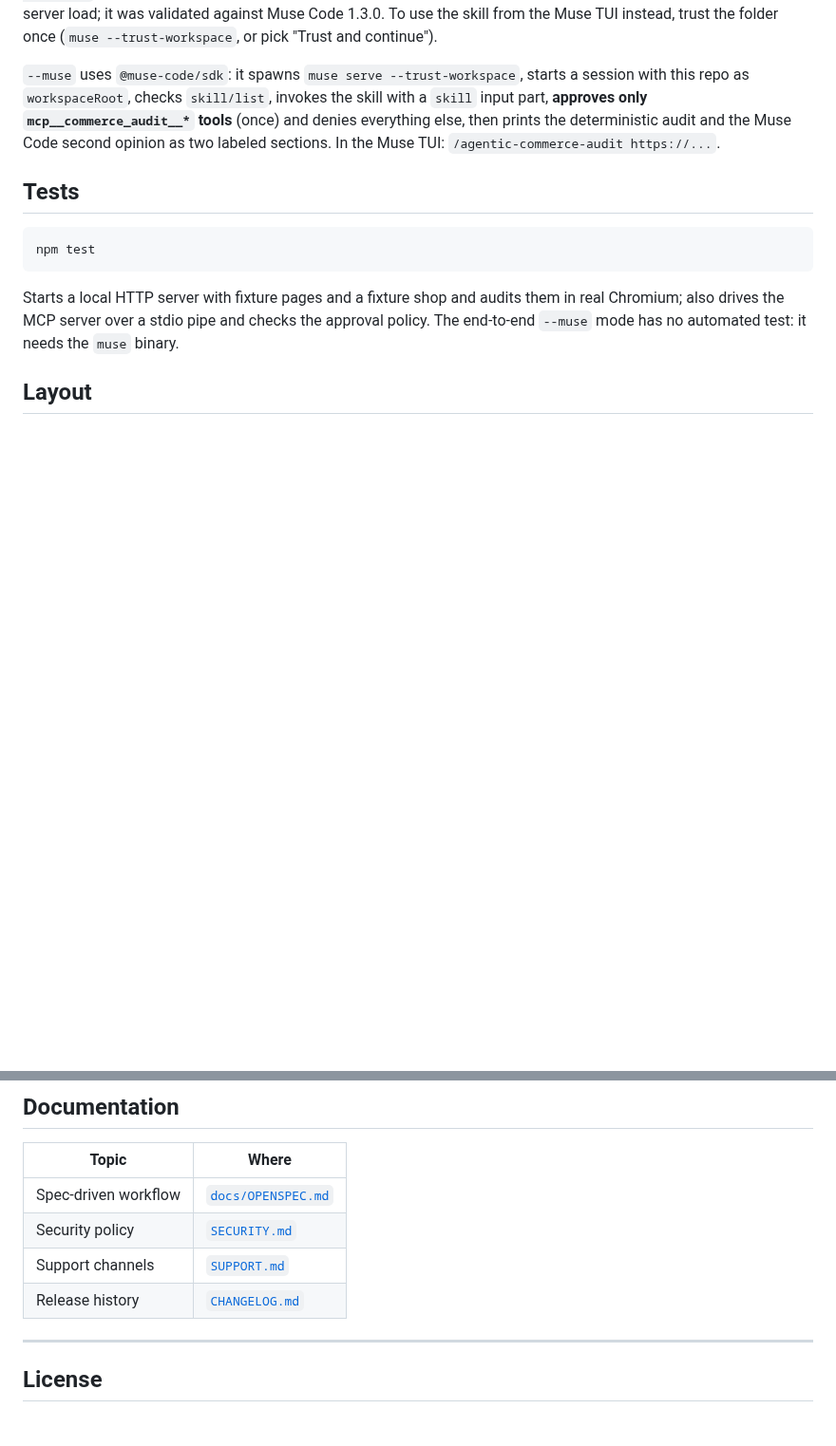
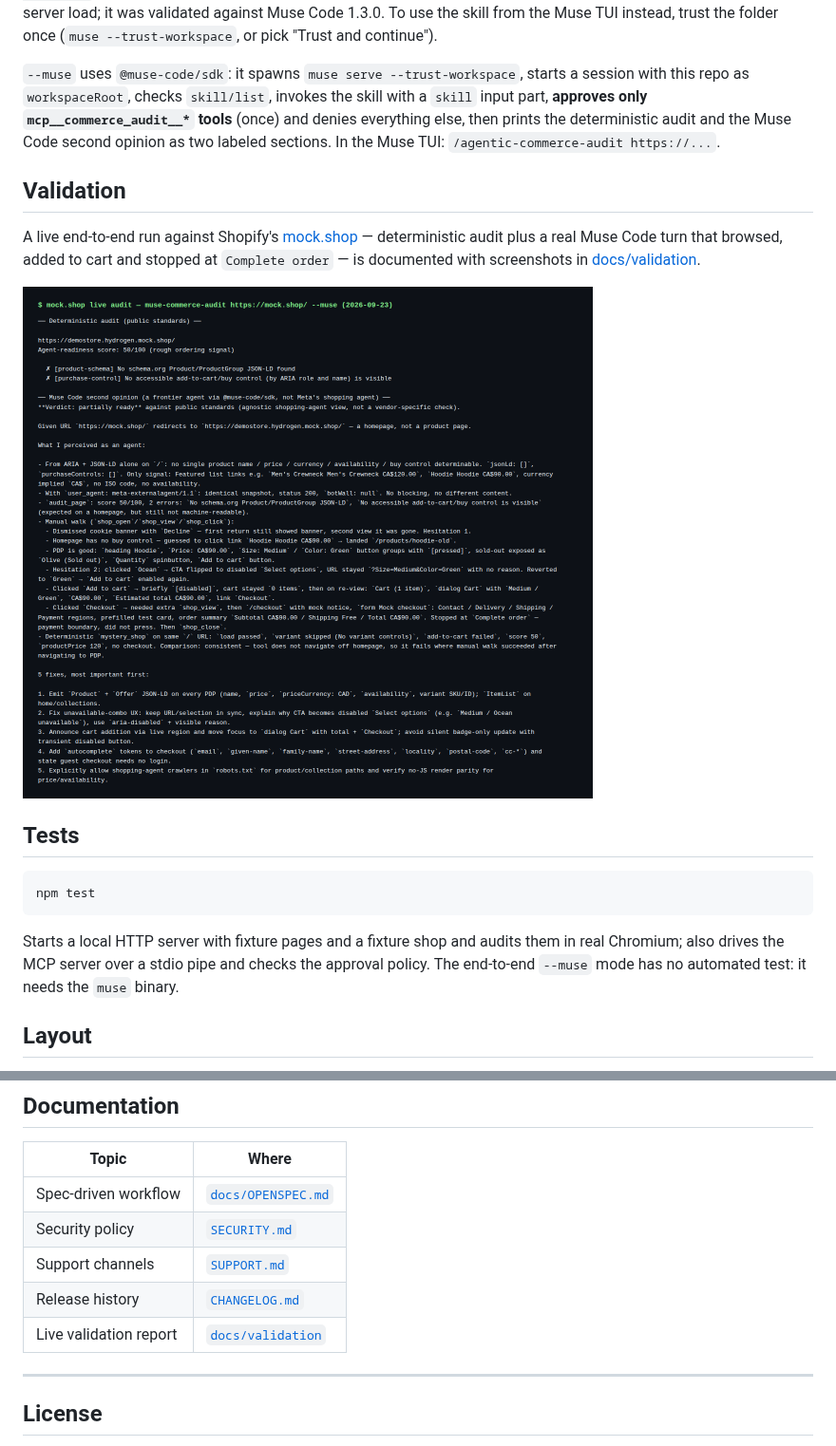
Before and after one commit to arananet/muse-sdk-agentic-commerce, a Markdown page: README.md, 2 parts joined by grey strips. Shown at 95% size. Rendered like a GitHub page; pictures changed too: docs/validation/screenshots/mock-shop-audit.png (added); blank space fills up the shorter version.

````diff
--- a/README.md
+++ b/README.md
@@ -103,6 +103,15 @@ as `workspaceRoot`, checks `skill/list`, invokes the skill with a `skill` input
 prints the deterministic audit and the Muse Code second opinion as two labeled sections.
 In the Muse TUI: `/agentic-commerce-audit https://...`.
 
+## Validation
+
+A live end-to-end run against Shopify's [mock.shop](https://mock.shop/) — deterministic
+audit plus a real Muse Code turn that browsed, added to cart and stopped at
+`Complete order` — is documented with screenshots in
+[docs/validation](docs/validation/README.md).
+
+<img src="docs/validation/screenshots/mock-shop-audit.png" alt="Live mock.shop audit with the Muse Code second opinion" width="600">
+
 ## Tests
 
 ```sh
@@ -138,6 +147,7 @@ opening a PR.
 | Security policy | [`SECURITY.md`](SECURITY.md) |
 | Support channels | [`SUPPORT.md`](SUPPORT.md) |
 | Release history | [`CHANGELOG.md`](CHANGELOG.md) |
+| Live validation report | [`docs/validation`](docs/validation/README.md) |
 
 ---
 
````
Also changed, not shown: CHANGELOG.md (+1 -0 lines), docs/validation/README.md (added, +116 -0 lines), docs/validation/screenshots/mock-shop-page.png (added).
